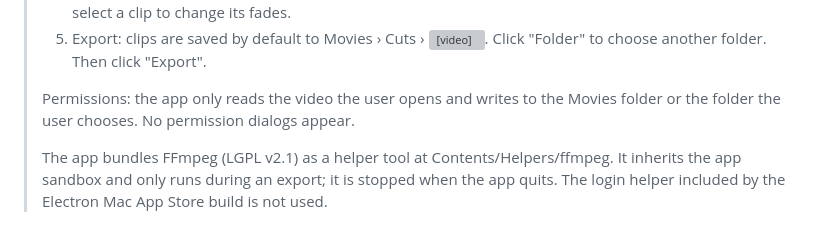
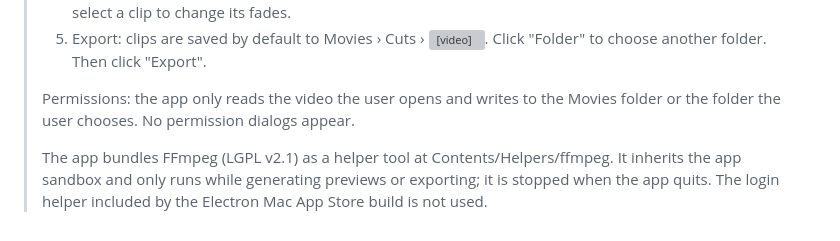
Before and after one commit to vigosan/cuts, a Markdown page: docs/release/app-store-listing.md, the part around the change. Rendered like a GitHub page; grey boxes are pictures that could not be loaded.

Commit message:
Mention timeline previews in the App Review notes

```diff
--- a/docs/release/app-store-listing.md
+++ b/docs/release/app-store-listing.md
@@ -72,4 +72,4 @@ Hechas: `docs/release/screenshots/` contiene 3 escenas por idioma a 2880×1800 (
 >
 > Permissions: the app only reads the video the user opens and writes to the Movies folder or the folder the user chooses. No permission dialogs appear.
 >
-> The app bundles FFmpeg (LGPL v2.1) as a helper tool at Contents/Helpers/ffmpeg. It inherits the app sandbox and only runs during an export; it is stopped when the app quits. The login helper included by the Electron Mac App Store build is not used.
+> The app bundles FFmpeg (LGPL v2.1) as a helper tool at Contents/Helpers/ffmpeg. It inherits the app sandbox and only runs while generating previews or exporting; it is stopped when the app quits. The login helper included by the Electron Mac App Store build is not used.
```
